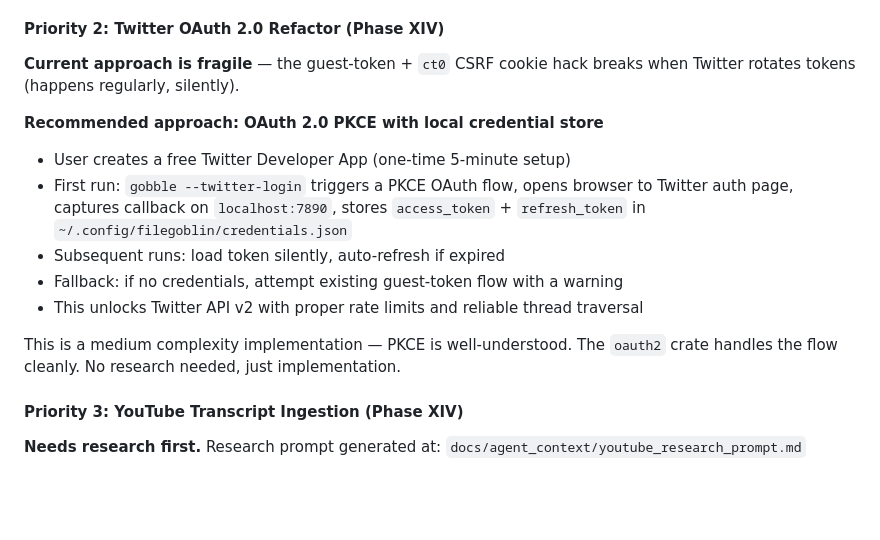
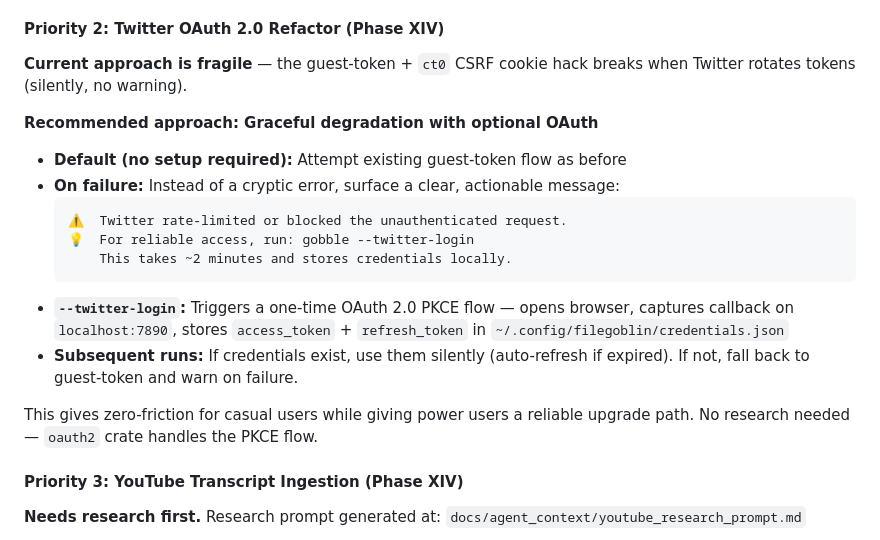
Before and after one commit to funkyfunc/filegoblin, a Markdown page: docs/agent_context/HANDOFF.md, the part around the change. Rendered like a GitHub page; blank space fills up the shorter version.

Commit message:
docs: clarify Twitter OAuth as graceful degradation — try free first, suggest --twitter-login on failure

````diff
--- a/docs/agent_context/HANDOFF.md
+++ b/docs/agent_context/HANDOFF.md
@@ -23,16 +23,20 @@ One-shot implementation. Pattern:
 - Private repos: check for `~/.config/filegoblin/credentials.json` and use stored token as `git2` credential callback
 
 #### Priority 2: Twitter OAuth 2.0 Refactor (Phase XIV)
-**Current approach is fragile** — the guest-token + `ct0` CSRF cookie hack breaks when Twitter rotates tokens (happens regularly, silently).
+**Current approach is fragile** — the guest-token + `ct0` CSRF cookie hack breaks when Twitter rotates tokens (silently, no warning).
 
-**Recommended approach: OAuth 2.0 PKCE with local credential store**
-- User creates a free Twitter Developer App (one-time 5-minute setup)
-- First run: `gobble --twitter-login` triggers a PKCE OAuth flow, opens browser to Twitter auth page, captures callback on `localhost:7890`, stores `access_token` + `refresh_token` in `~/.config/filegoblin/credentials.json`
-- Subsequent runs: load token silently, auto-refresh if expired
-- Fallback: if no credentials, attempt existing guest-token flow with a warning
-- This unlocks Twitter API v2 with proper rate limits and reliable thread traversal
+**Recommended approach: Graceful degradation with optional OAuth**
+- **Default (no setup required):** Attempt existing guest-token flow as before
+- **On failure:** Instead of a cryptic error, surface a clear, actionable message:
+  ```
+  ⚠️  Twitter rate-limited or blocked the unauthenticated request.
+  💡  For reliable access, run: gobble --twitter-login
+      This takes ~2 minutes and stores credentials locally.
+  ```
+- **`--twitter-login`:** Triggers a one-time OAuth 2.0 PKCE flow — opens browser, captures callback on `localhost:7890`, stores `access_token` + `refresh_token` in `~/.config/filegoblin/credentials.json`
+- **Subsequent runs:** If credentials exist, use them silently (auto-refresh if expired). If not, fall back to guest-token and warn on failure.
 
-This is a medium complexity implementation — PKCE is well-understood. The `oauth2` crate handles the flow cleanly. No research needed, just implementation.
+This gives zero-friction for casual users while giving power users a reliable upgrade path. No research needed — `oauth2` crate handles the PKCE flow.
 
 #### Priority 3: YouTube Transcript Ingestion (Phase XIV)
 **Needs research first.** Research prompt generated at:
````
